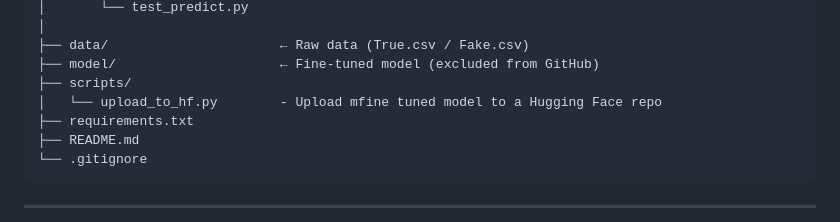
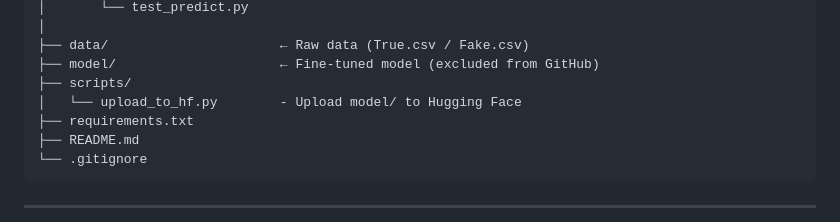
Before and after one commit to AMzaheri/fake-news-detection-llm, a Markdown page: README.md, the part around the change. Rendered like a GitHub page.

```diff
--- a/README.md
+++ b/README.md
@@ -32,7 +32,7 @@ fake-news-detection-llm/
 ├── data/                      ← Raw data (True.csv / Fake.csv)
 ├── model/                     ← Fine-tuned model (excluded from GitHub)
 ├── scripts/
-│   └── upload_to_hf.py        - Upload mfine tuned model to a Hugging Face repo
+│   └── upload_to_hf.py        - Upload model/ to Hugging Face
 ├── requirements.txt
 ├── README.md
 └── .gitignore
```
